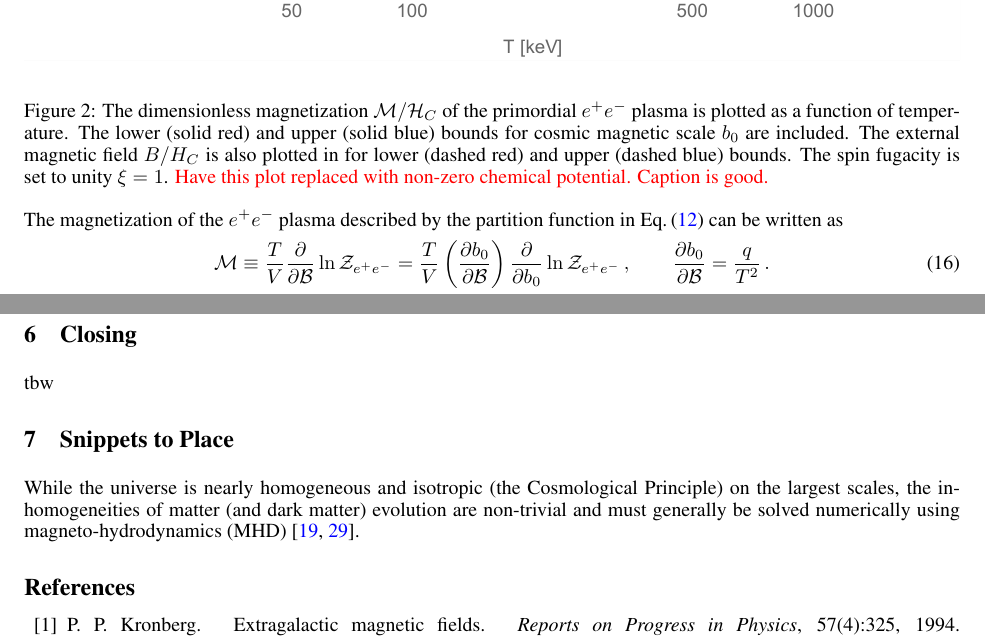
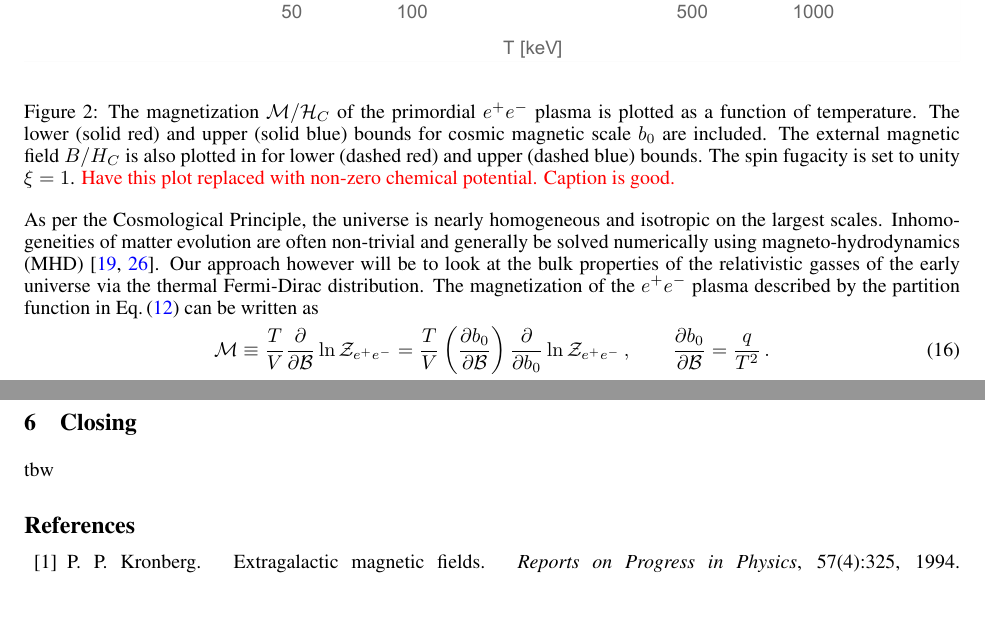
Before and after one commit to ajsteinmetz/plasma-partition, a LaTeX paper (plasma-partition.tex): two parts of pages 5 and 6 of 7, joined at a grey line, cut so that both start at the same text, the shorter picture padded with empty space. Compiled offline with pdfLaTeX.

Commit message:
Updates from Overleaf

```diff
--- a/plasma-partition.tex
+++ b/plasma-partition.tex
@@ -186,11 +186,11 @@ to parameterize the chemical potential $\mu=\mu(T)$ as a function of temperature
 \begin{figure}[ht]
     \centering
     \includegraphics[width=\textwidth]{magplot.pdf}
-    \caption{The dimensionless magnetization ${\cal M}/{\cal H}_{C}$ of the primordial $e^{+}e^{-}$ plasma is plotted as a function of temperature. The lower (solid red) and upper (solid blue) bounds for cosmic magnetic scale $b_{0}$ are included. The external magnetic field $B/H_{C}$ is also plotted in for lower (dashed red) and upper (dashed blue) bounds. The spin fugacity is set to unity $\xi=1$. {\xred Have this plot replaced with non-zero chemical potential. Caption is good.}}
+    \caption{The magnetization ${\cal M}/{\cal H}_{C}$ of the primordial $e^{+}e^{-}$ plasma is plotted as a function of temperature. The lower (solid red) and upper (solid blue) bounds for cosmic magnetic scale $b_{0}$ are included. The external magnetic field $B/H_{C}$ is also plotted in for lower (dashed red) and upper (dashed blue) bounds. The spin fugacity is set to unity $\xi=1$. {\xred Have this plot replaced with non-zero chemical potential. Caption is good.}}
     \label{magnetization}
 \end{figure}
 %%%%%%%%%%%%%%%%%%%%%%%%%%%%%%%%%%%%%%%
-\noindent The magnetization of the $e^{+}e^{-}$ plasma described by the partition function in \req{boltzmann} can be written as
+\noindent As per the Cosmological Principle, the universe is nearly homogeneous and isotropic on the largest scales. Inhomogeneities of matter evolution are often non-trivial and generally be solved numerically using magneto-hydrodynamics (MHD)~\cite{melrose2008quantum,vazza2017simulations}. Our approach however will be to look at the bulk properties of the relativistic gasses of the early universe via the thermal Fermi-Dirac distribution. The magnetization of the $e^{+}e^{-}$ plasma described by the partition function in \req{boltzmann} can be written as
 \begin{align}
     \label{defmagetization}
     {\cal M}\equiv\frac{T}{V}\frac{\partial}{\partial{\cal B}}\ln{{\cal Z}_{e^{+}e^{-}}} = \frac{T}{V}\left(\frac{\partial b_{0}}{\partial{\cal B}}\right)\frac{\partial}{\partial b_{0}}\ln{{\cal Z}_{e^{+}e^{-}}}\,,\qquad\frac{\partial b_{0}}{\partial{\cal B}}=\frac{q}{T^{2}}\,.
@@ -214,8 +214,6 @@ Of interest is the determination of the magnetization per particle
 \section{Closing}
 \label{sec:conclusions}
 \noindent tbw
-\section{Snippets to Place}
-While the universe is nearly homogeneous and isotropic (the Cosmological Principle) on the largest scales, the inhomogeneities of matter (and dark matter) evolution are non-trivial and must generally be solved numerically using magneto-hydrodynamics (MHD)~\cite{melrose2008quantum,vazza2017simulations}.
 
 %%%%%%%%%%%%%%%%%%%%%%%%%%%%%%%%%%%%%%%
 \bibliographystyle{unsrtnat}
```
